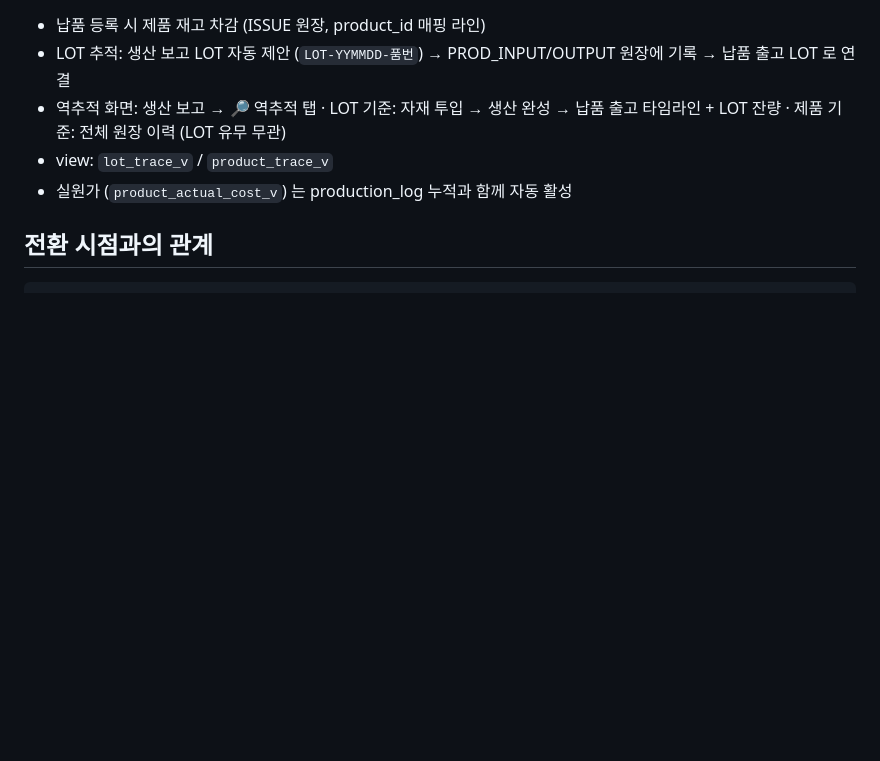
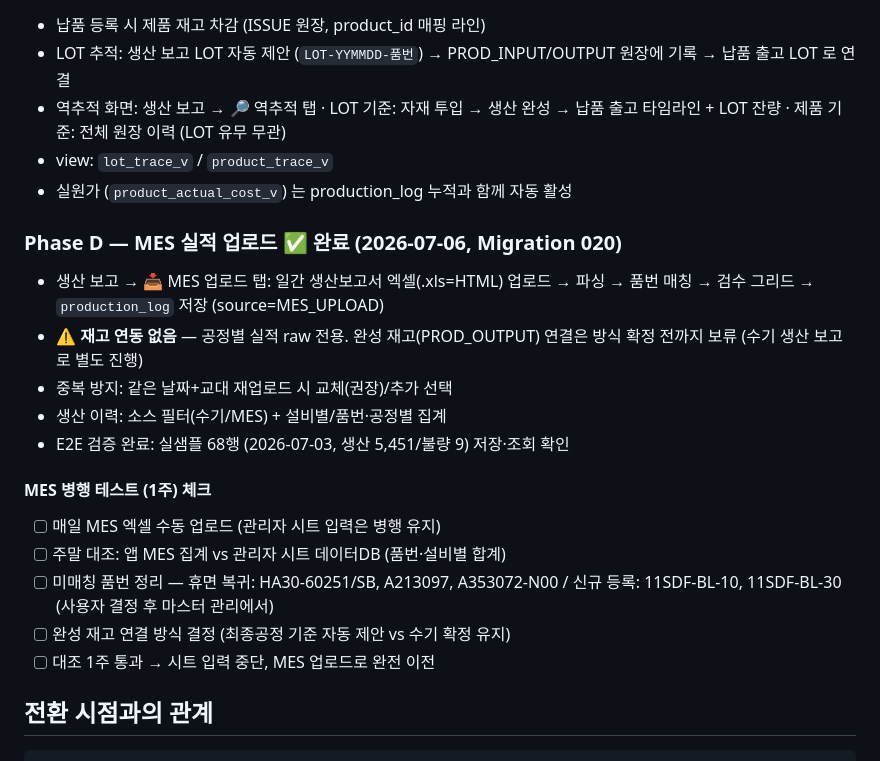
Before and after one commit to jmd1014/wsprecision-app, a Markdown page: docs/go-live-checklist.md, the part around the change. GitHub-like rendering; blank space fills up the shorter version.

Commit message:
docs: go-live 체크리스트 — Phase D MES 업로드 완료 + 1주 병행 테스트 체크 추가
Co-Authored-By: Claude Fable 5 <noreply@anthropic.com>

````diff
--- a/docs/go-live-checklist.md
+++ b/docs/go-live-checklist.md
@@ -83,6 +83,23 @@ DELETE FROM sales_orders WHERE so_id <= 29;
 - view: `lot_trace_v` / `product_trace_v`
 - 실원가 (`product_actual_cost_v`) 는 production_log 누적과 함께 자동 활성
 
+### Phase D — MES 실적 업로드 ✅ **완료 (2026-07-06, Migration 020)**
+- 생산 보고 → 📥 MES 업로드 탭: 일간 생산보고서 엑셀(.xls=HTML) 업로드
+  → 파싱 → 품번 매칭 → 검수 그리드 → `production_log` 저장 (source=MES_UPLOAD)
+- ⚠️ **재고 연동 없음** — 공정별 실적 raw 전용. 완성 재고(PROD_OUTPUT) 연결은
+  방식 확정 전까지 보류 (수기 생산 보고로 별도 진행)
+- 중복 방지: 같은 날짜+교대 재업로드 시 교체(권장)/추가 선택
+- 생산 이력: 소스 필터(수기/MES) + 설비별/품번·공정별 집계
+- E2E 검증 완료: 실샘플 68행 (2026-07-03, 생산 5,451/불량 9) 저장·조회 확인
+
+#### MES 병행 테스트 (1주) 체크
+- [ ] 매일 MES 엑셀 수동 업로드 (관리자 시트 입력은 병행 유지)
+- [ ] 주말 대조: 앱 MES 집계 vs 관리자 시트 데이터DB (품번·설비별 합계)
+- [ ] 미매칭 품번 정리 — 휴면 복귀: HA30-60251/SB, A213097, A353072-N00 /
+      신규 등록: 11SDF-BL-10, 11SDF-BL-30 (사용자 결정 후 마스터 관리에서)
+- [ ] 완성 재고 연결 방식 결정 (최종공정 기준 자동 제안 vs 수기 확정 유지)
+- [ ] 대조 1주 통과 → 시트 입력 중단, MES 업로드로 완전 이전
+
 ## 전환 시점과의 관계
 
 ```
````
